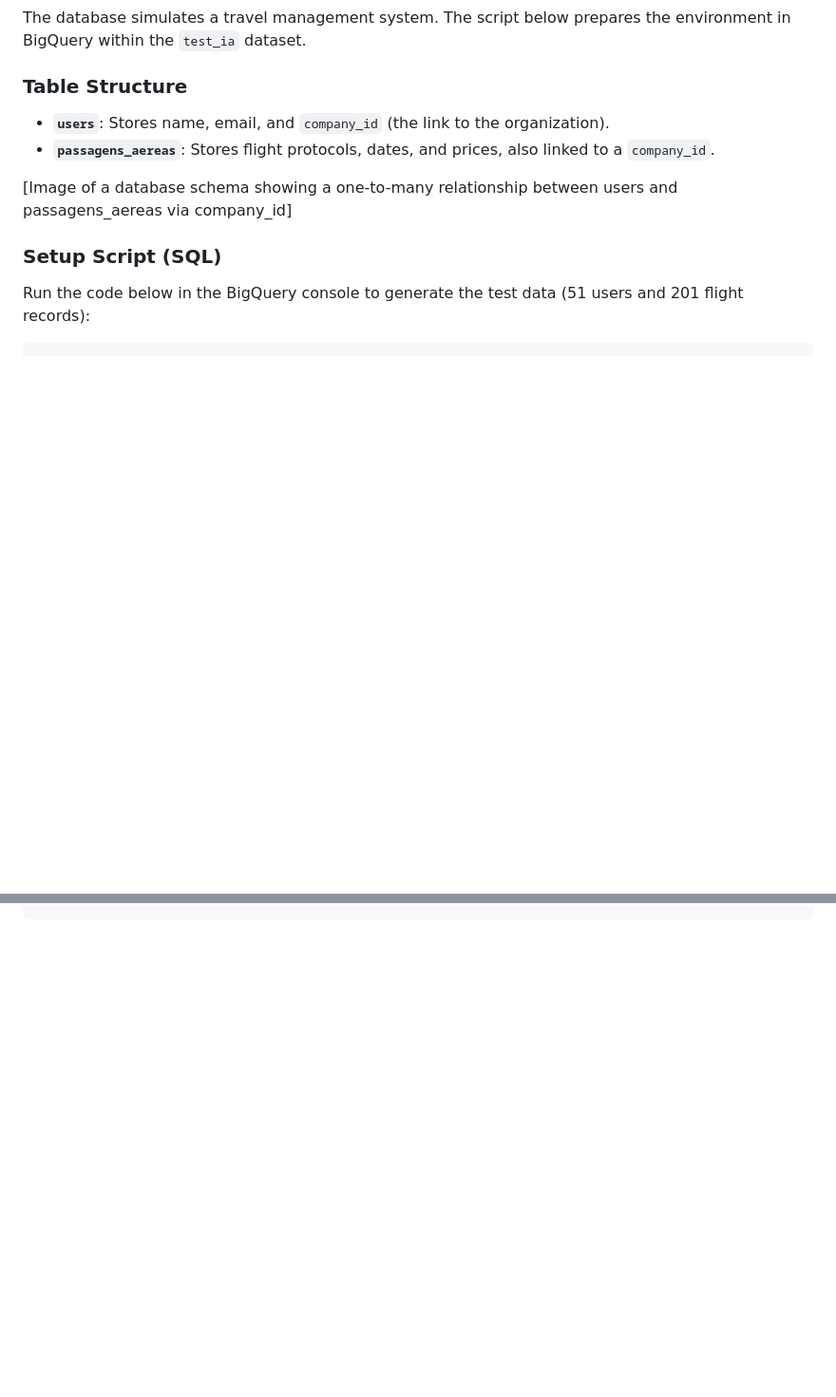
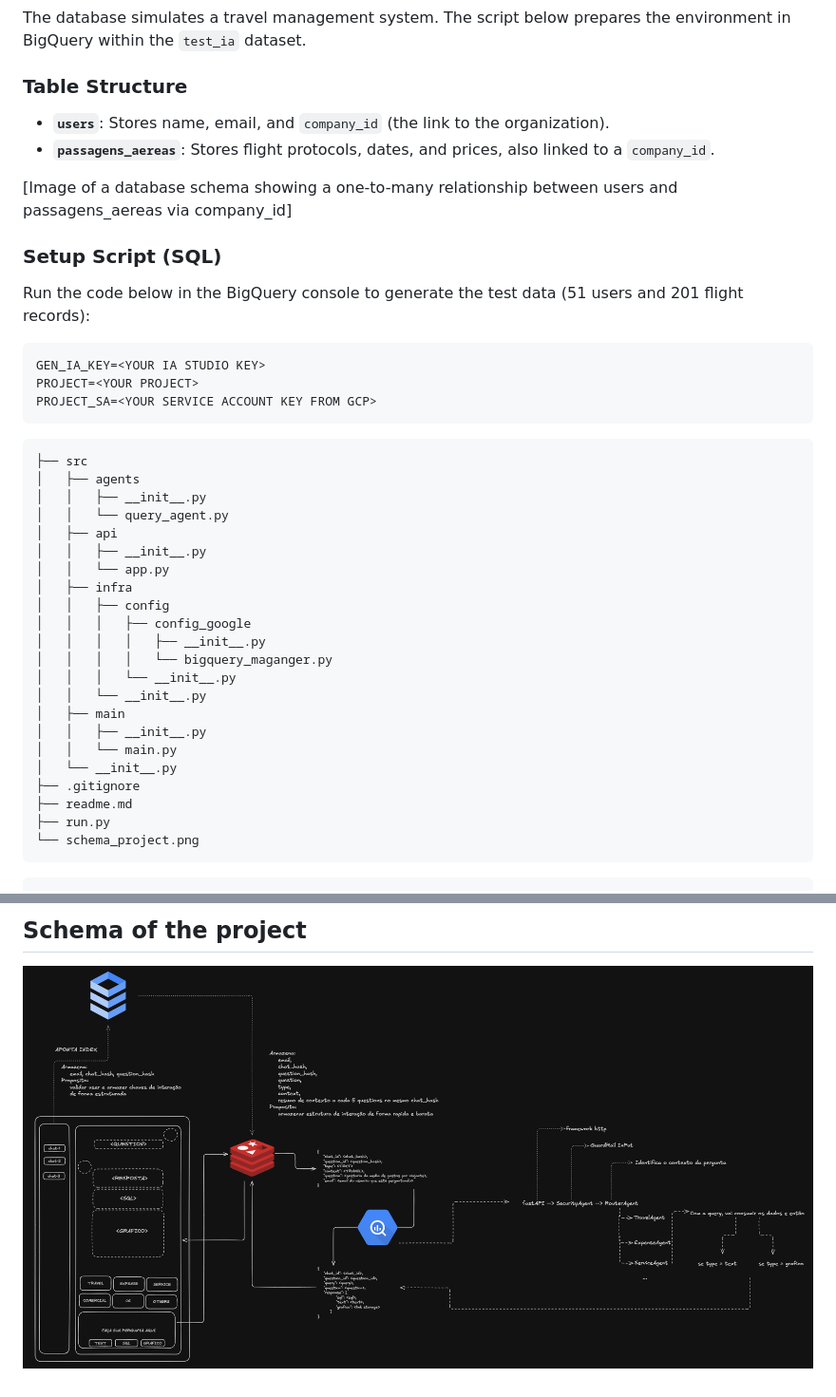
Before and after one commit to ManuelVenturaNeto/Agent-IA-Gemini-Bigquery, a Markdown page: readme.md, 2 parts joined by grey strips. Shown at 95% size. Drawn GitHub-style; pictures changed too: schema_project.png (added); blank space fills up the shorter version.

Commit message:
fix: context and agentes

````diff
--- a/readme.md
+++ b/readme.md
@@ -15,5 +15,37 @@ The database simulates a travel management system. The script below prepares the
 ### Setup Script (SQL)
 Run the code below in the BigQuery console to generate the test data (51 users and 201 flight records):
 
+```.env
+GEN_IA_KEY=<YOUR IA STUDIO KEY>
+PROJECT=<YOUR PROJECT>
+PROJECT_SA=<YOUR SERVICE ACCOUNT KEY FROM GCP>
+```
+
+```project-tree
+├── src
+│   ├── agents
+│   │   ├── __init__.py
+│   │   └── query_agent.py
+│   ├── api
+│   │   ├── __init__.py
+│   │   └── app.py
+│   ├── infra
+│   │   ├── config
+│   │   │   ├── config_google
+│   │   │   │   ├── __init__.py
+│   │   │   │   └── bigquery_maganger.py
+│   │   │   └── __init__.py
+│   │   └── __init__.py
+│   ├── main
+│   │   ├── __init__.py
+│   │   └── main.py
+│   └── __init__.py
+├── .gitignore
+├── readme.md
+├── run.py
+└── schema_project.png
+```
+
+
 ```sql
 -- Schema Creation
@@ -87 +241,6 @@ UNION ALL SELECT 666, 'ONF-202602-000666', 1, DATE '2025-12-31', DATE '2026-12-3
 ```
+
+
+## Schema of the project
+
+![Schema of the project](schema_project.png)
````
Also changed, not shown: other parts of readme.md (+159 -37 lines), 6 other files.
